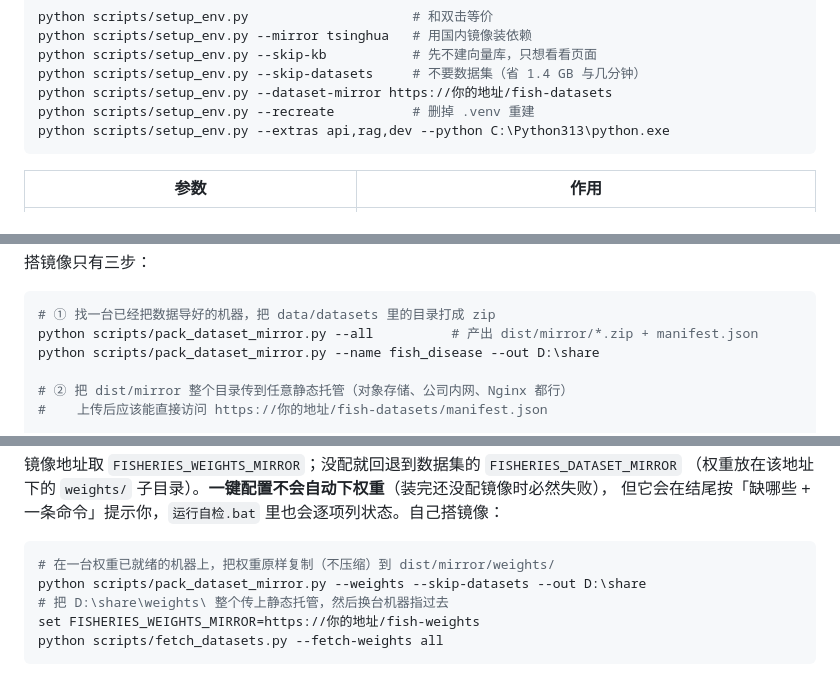
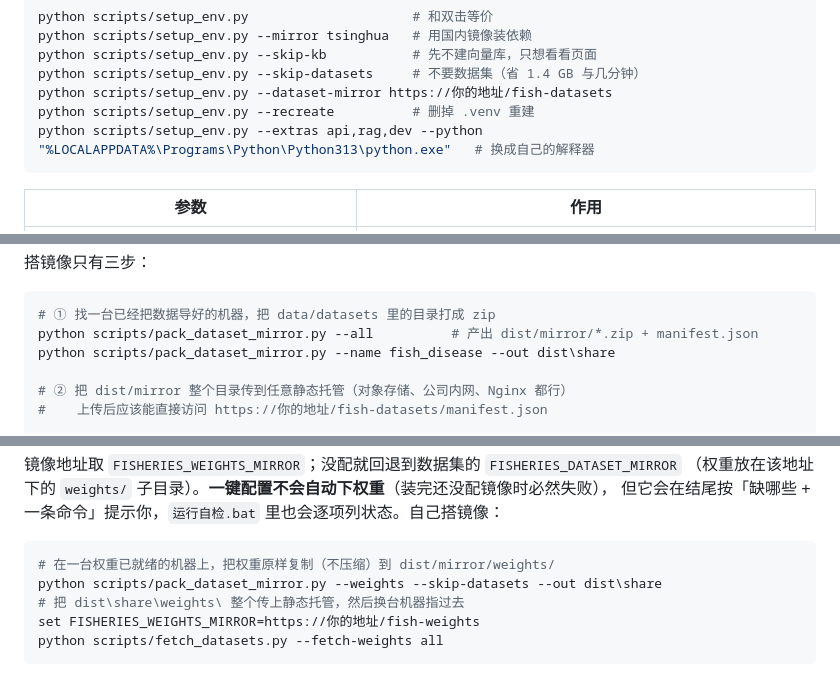
Before and after one commit to ZaKo333/ProjectFisheries, a Markdown page: README.md, 3 parts joined by grey strips. Rendered like a GitHub page.

````diff
--- a/README.md
+++ b/README.md
@@ -176,7 +176,7 @@ python scripts/setup_env.py --skip-kb           # 先不建向量库，只想看
 python scripts/setup_env.py --skip-datasets     # 不要数据集（省 1.4 GB 与几分钟）
 python scripts/setup_env.py --dataset-mirror https://你的地址/fish-datasets
 python scripts/setup_env.py --recreate          # 删掉 .venv 重建
-python scripts/setup_env.py --extras api,rag,dev --python C:\Python313\python.exe
+python scripts/setup_env.py --extras api,rag,dev --python "%LOCALAPPDATA%\Programs\Python\Python313\python.exe"   # 换成自己的解释器
 ```
 
 | 参数 | 作用 |
@@ -303,7 +303,7 @@ python scripts/fetch_datasets.py --fetch all
 ```bash
 # ① 找一台已经把数据导好的机器，把 data/datasets 里的目录打成 zip
 python scripts/pack_dataset_mirror.py --all          # 产出 dist/mirror/*.zip + manifest.json
-python scripts/pack_dataset_mirror.py --name fish_disease --out D:\share
+python scripts/pack_dataset_mirror.py --name fish_disease --out dist\share
 
 # ② 把 dist/mirror 整个目录传到任意静态托管（对象存储、公司内网、Nginx 都行）
 #    上传后应该能直接访问 https://你的地址/fish-datasets/manifest.json
@@ -347,8 +347,8 @@ python scripts/fetch_datasets.py --weights --verify             # 重新算一
 
 ```bash
 # 在一台权重已就绪的机器上，把权重原样复制（不压缩）到 dist/mirror/weights/
-python scripts/pack_dataset_mirror.py --weights --skip-datasets --out D:\share
-# 把 D:\share\weights\ 整个传上静态托管，然后换台机器指过去
+python scripts/pack_dataset_mirror.py --weights --skip-datasets --out dist\share
+# 把 dist\share\weights\ 整个传上静态托管，然后换台机器指过去
 set FISHERIES_WEIGHTS_MIRROR=https://你的地址/fish-weights
 python scripts/fetch_datasets.py --fetch-weights all
 ```
````
Also changed, not shown: other parts of README.md (+1 -1 lines), docs/数据集说明.md (+3 -3 lines), docs/模型训练说明.md (+1 -1 lines).
